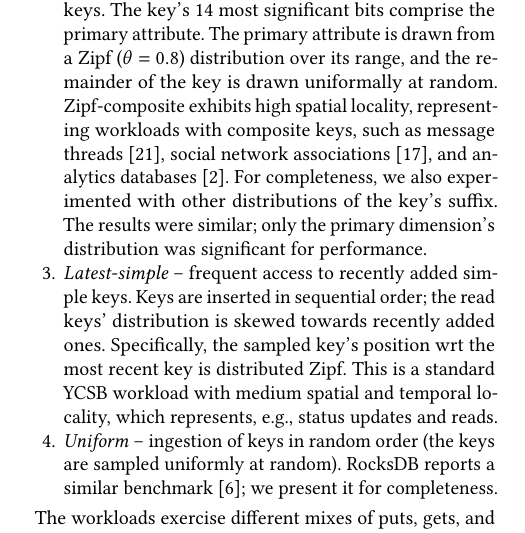
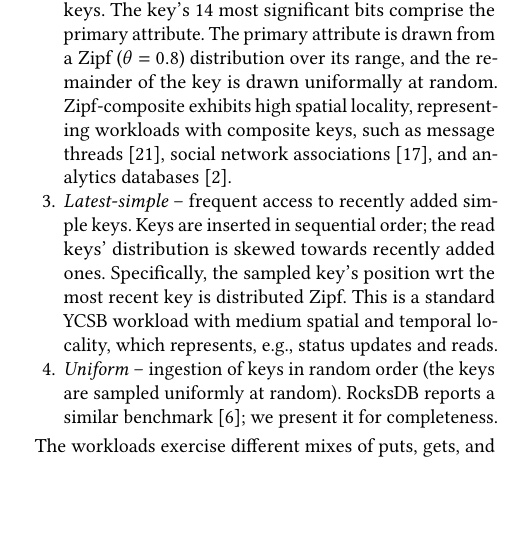
Before and after one commit to Eshcar/PiWi, a LaTeX paper (SOSP/Persistent-KVStore-for-RTAnalytics.tex, which reads SOSP/eval.tex): part of one column of page 8 of 15, cut so that both start at the same text, the shorter picture padded with empty space. Compiled offline with pdfLaTeX.

Commit message:
don't need this

```diff
--- a/SOSP/eval.tex
+++ b/SOSP/eval.tex
@@ -74,8 +74,8 @@ and  the remainder of the key is drawn uniformally at random.
 Zipf-composite exhibits high spatial locality, representing workloads
 with composite keys, such as message threads~\cite{Borthakur:2011:AHG:1989323.1989438},
 social network associations~\cite{Armstrong:2013:LDB:2463676.2465296}, and analytics databases~\cite{flurry}.
-For completeness, we also experimented with other distributions of the key's suffix.
-The results were similar; only the primary dimension's distribution was significant for performance.
+%For completeness, we also experimented with other distributions of the key's suffix.
+%The results were similar; only the primary dimension's distribution was significant for performance.
 
 \item {\em Latest-simple} -- frequent access to recently added simple keys.
 Keys are inserted in sequential  order; the read keys' distribution is skewed towards recently added ones.
```
